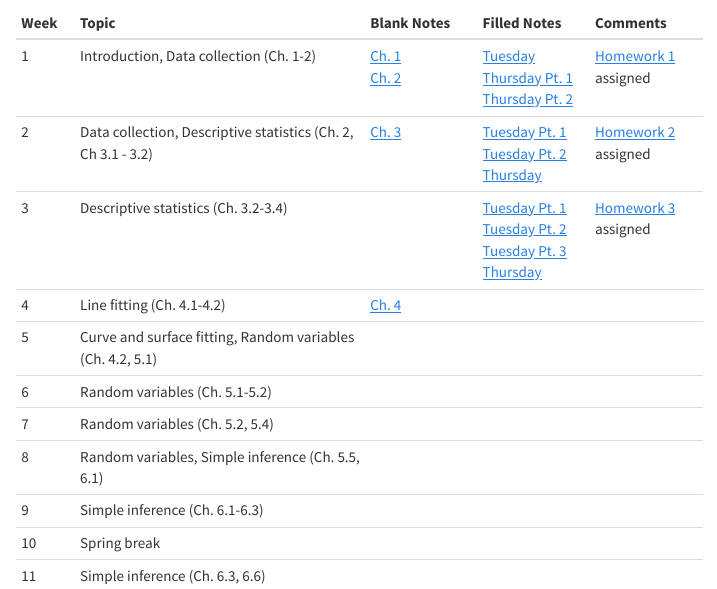
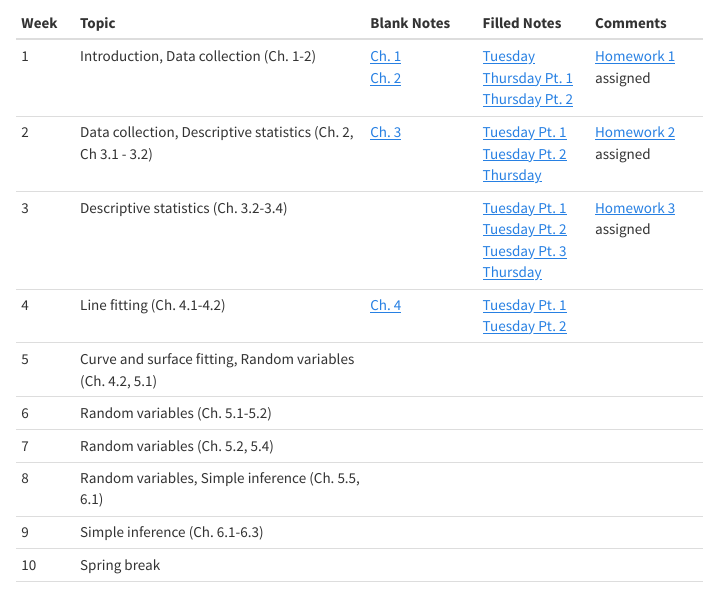
Before and after one commit to andeek/stat305, an R Markdown document (site/materials.Rmd): the page in a window 1100 px wide, from 650 px down. The pictures show the output file materials.html that the author committed with the source, opened offline; library style sheets and scripts come from the installed R packages.

Commit message:
filled notes

```diff
--- a/site/materials.Rmd
+++ b/site/materials.Rmd
@@ -15,7 +15,7 @@ Week | Topic | Blank Notes | Filled Notes | Comments
 1  | Introduction, Data collection (Ch. 1-2) | [Ch. 1](notes/blank/01_introduction.pdf) <br/> [Ch. 2](notes/blank/02_collection.pdf)| [Tuesday](notes/filled/2017_01_10_01.pdf) <br/> [Thursday Pt. 1](notes/filled/2017_01_12_01.pdf) [Thursday Pt. 2](notes/filled/2017_01_12_02.pdf)| [Homework 1](homework/01.pdf) assigned
 2  | Data collection, Descriptive statistics (Ch. 2, Ch 3.1 - 3.2) | [Ch. 3](notes/blank/03_descriptive.pdf) | [Tuesday Pt. 1](notes/filled/2017_01_17_01.pdf) [Tuesday Pt. 2](notes/filled/2017_01_17_02.pdf) [Thursday](notes/filled/2017_01_19_01.pdf) | [Homework 2](homework/02.pdf) assigned
 3  | Descriptive statistics (Ch. 3.2-3.4) |  | [Tuesday Pt. 1](notes/filled/2017_01_24_01.pdf) [Tuesday Pt. 2](notes/filled/2017_01_24_02.pdf) [Tuesday Pt. 3](notes/filled/2017_01_24_03.pdf) [Thursday](notes/filled/2017_01_26_01.pdf)  | [Homework 3](homework/03.pdf) assigned
-4  | Line fitting (Ch. 4.1-4.2) | [Ch. 4](notes/blank/04_relationships.pdf) |  |
+4  | Line fitting (Ch. 4.1-4.2) | [Ch. 4](notes/blank/04_relationships.pdf) | [Tuesday Pt. 1](notes/filled/2017_01_31_01.pdf) [Tuesday Pt. 2](notes/filled/2017_01_31_02.pdf) |
 5  | Curve and surface fitting, Random variables (Ch. 4.2, 5.1) |  |  |
 6  | Random variables (Ch. 5.1-5.2) |  |  |
 7  | Random variables (Ch. 5.2, 5.4) |  |  |
```
Also changed, not shown: materials.html, notes/filled/2017_01_31_02.pdf (added), 1 other file.
